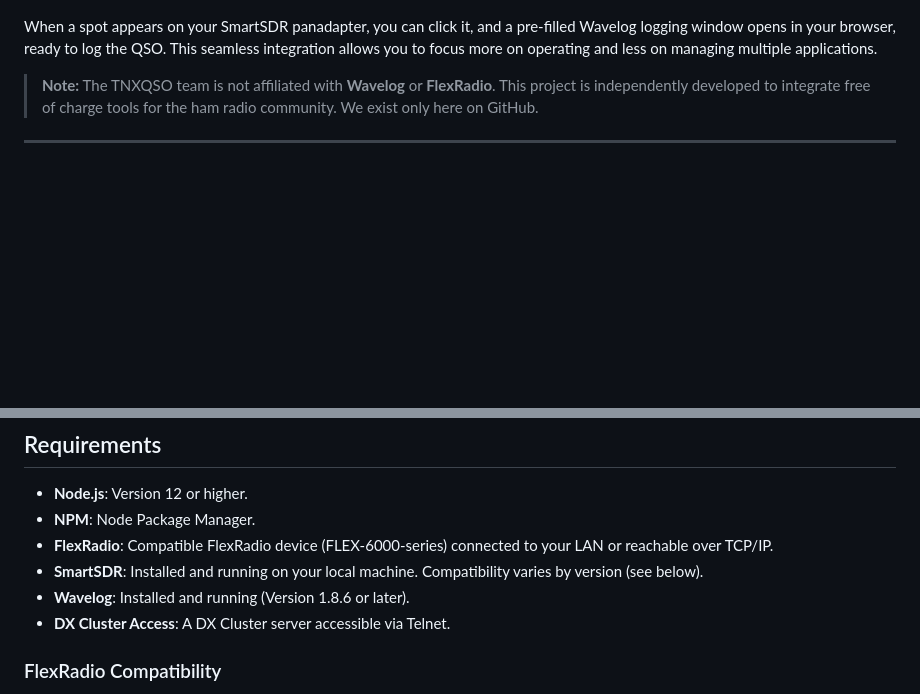
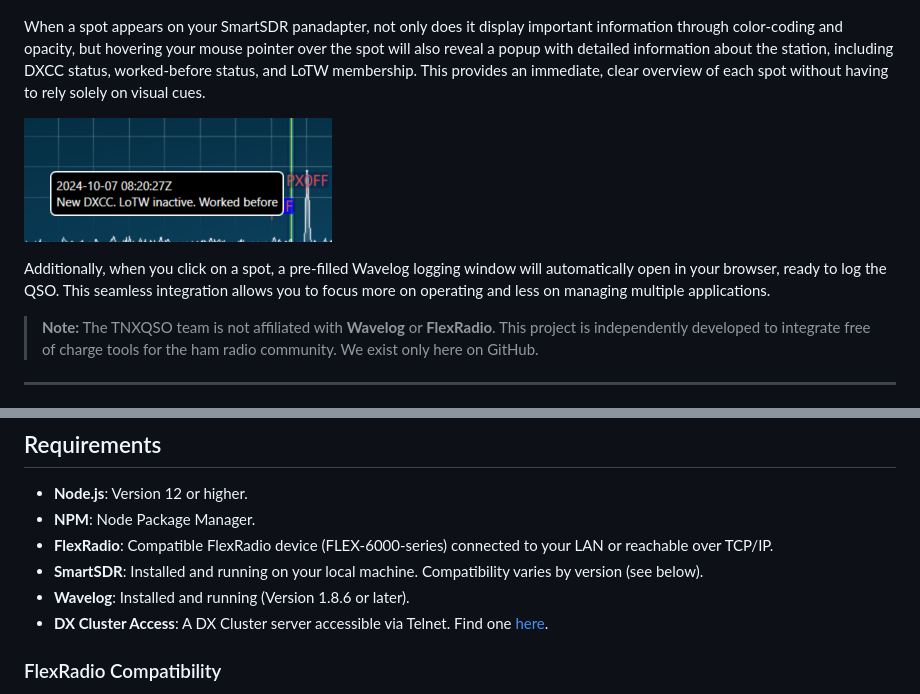
Before and after one commit to tnxqso/wave-flex-integrator, a Markdown page: README.md, 2 parts joined by grey strips. GitHub-like rendering; pictures changed too: assets/popup-info.png (added); blank space fills up the shorter version.

```diff
--- a/README.md
+++ b/README.md
@@ -47,7 +47,11 @@ Wave-Flex Integrator simplifies your ham radio setup by directly connecting your
 
 ![SmartSDR Panadapter with Color-Coded Spots](assets/panadapter.png)
 
-When a spot appears on your SmartSDR panadapter, you can click it, and a pre-filled Wavelog logging window opens in your browser, ready to log the QSO. This seamless integration allows you to focus more on operating and less on managing multiple applications.
+When a spot appears on your SmartSDR panadapter, not only does it display important information through color-coding and opacity, but hovering your mouse pointer over the spot will also reveal a popup with detailed information about the station, including DXCC status, worked-before status, and LoTW membership. This provides an immediate, clear overview of each spot without having to rely solely on visual cues.
+
+![SmartSDR Popup Info](assets/popup-info.png)
+
+Additionally, when you click on a spot, a pre-filled Wavelog logging window will automatically open in your browser, ready to log the QSO. This seamless integration allows you to focus more on operating and less on managing multiple applications.
 
 > **Note:** The TNXQSO team is not affiliated with **Wavelog** or **FlexRadio**. This project is independently developed to integrate free of charge tools for the ham radio community. We exist only here on GitHub.
 
@@ -102,7 +106,7 @@ The demo provides a hands-on experience to see if Wavelog suits your needs.
 - **FlexRadio**: Compatible FlexRadio device (FLEX-6000-series) connected to your LAN or reachable over TCP/IP.
 - **SmartSDR**: Installed and running on your local machine. Compatibility varies by version (see below).
 - **Wavelog**: Installed and running (Version 1.8.6 or later).
-- **DX Cluster Access**: A DX Cluster server accessible via Telnet.
+- **DX Cluster Access**: A DX Cluster server accessible via Telnet. Find one [here](http://www.dxcluster.info/telnet/index.php).
 
 ### FlexRadio Compatibility
 
```
